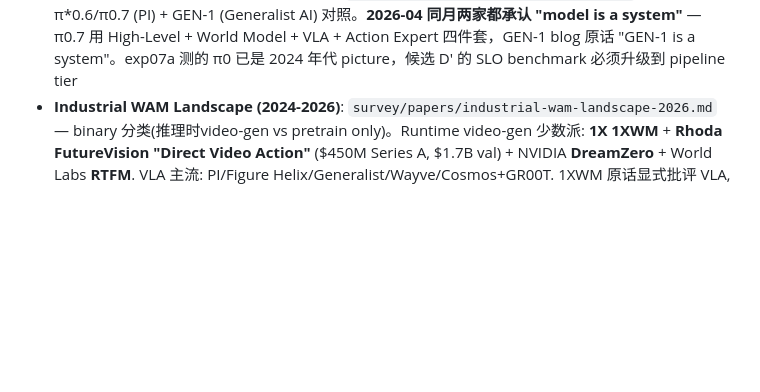
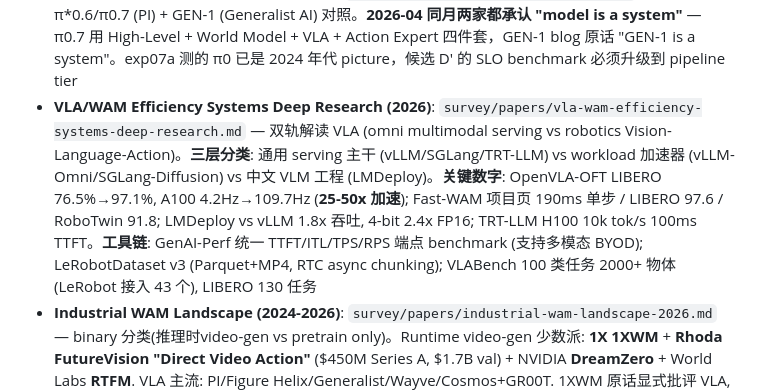
Before and after one commit to freemty/vla-profiler, a Markdown page: CLAUDE.md, the part around the change. GitHub-like rendering; blank space fills up the shorter version.

```diff
--- a/CLAUDE.md
+++ b/CLAUDE.md
@@ -69,6 +69,7 @@ slides/                # 演示文稿
 - **Multimodal Serving Systems Survey (2026)**: `survey/papers/multimodal-serving-systems-2026.md` — vLLM-Omni (arXiv:2602.02204) + SGLang Diffusion 实地调研, **"EPDA framework"方向已被占**, exp08 必须降档到 mechanism study + robotics SLO benchmark
 - **VLA/WAM Serving Systems Survey (2026)**: `survey/papers/vla-wam-serving-systems-2026.md` — VLA/WAM 专用 serving 系统现状，18 arXiv ID 全部 curl 校验零幻觉。唯二真 system: **OxyGen** (2603.14371, VLA continuous batching + shared KV) + **VLAgents** (2601.11250, policy server 协议层)。Hao AI Lab 未涉足 VLA 方向 → 候选 D' 的 baseline + 结构性机会
 - **π Series + GEN-1 Evolution (2024-2026)**: `survey/papers/pi-series-evolution.md` — π0/π0.5/π*0.6/π0.7 (PI) + GEN-1 (Generalist AI) 对照。**2026-04 同月两家都承认 "model is a system"** — π0.7 用 High-Level + World Model + VLA + Action Expert 四件套，GEN-1 blog 原话 "GEN-1 is a system"。exp07a 测的 π0 已是 2024 年代 picture，候选 D' 的 SLO benchmark 必须升级到 pipeline tier
+- **VLA/WAM Efficiency Systems Deep Research (2026)**: `survey/papers/vla-wam-efficiency-systems-deep-research.md` — 双轨解读 VLA (omni multimodal serving vs robotics Vision-Language-Action)。**三层分类**: 通用 serving 主干 (vLLM/SGLang/TRT-LLM) vs workload 加速器 (vLLM-Omni/SGLang-Diffusion) vs 中文 VLM 工程 (LMDeploy)。**关键数字**: OpenVLA-OFT LIBERO 76.5%→97.1%, A100 4.2Hz→109.7Hz (**25-50x 加速**); Fast-WAM 项目页 190ms 单步 / LIBERO 97.6 / RoboTwin 91.8; LMDeploy vs vLLM 1.8x 吞吐, 4-bit 2.4x FP16; TRT-LLM H100 10k tok/s 100ms TTFT。**工具链**: GenAI-Perf 统一 TTFT/ITL/TPS/RPS 端点 benchmark (支持多模态 BYOD); LeRobotDataset v3 (Parquet+MP4, RTC async chunking); VLABench 100 类任务 2000+ 物体 (LeRobot 接入 43 个), LIBERO 130 任务
 - **Industrial WAM Landscape (2024-2026)**: `survey/papers/industrial-wam-landscape-2026.md` — binary 分类(推理时video-gen vs pretrain only)。Runtime video-gen 少数派: **1X 1XWM** + **Rhoda FutureVision "Direct Video Action"** ($450M Series A, $1.7B val) + NVIDIA **DreamZero** + World Labs **RTFM**. VLA 主流: PI/Figure Helix/Generalist/Wayve/Cosmos+GR00T. 1XWM 原话显式批评 VLA, Rhoda "video-predictive control"。中国工业界无匹配旗舰，全走 VLA 路线
 - **Documentation index**: `docs/README.md` — 全项目文档结构索引 (survey, experiments, knowhow, specs, notes, viewer)
 
```
Also changed, not shown: survey/papers/vla-wam-efficiency-systems-deep-research.md (added, +155 -0 lines), 1 other file.
